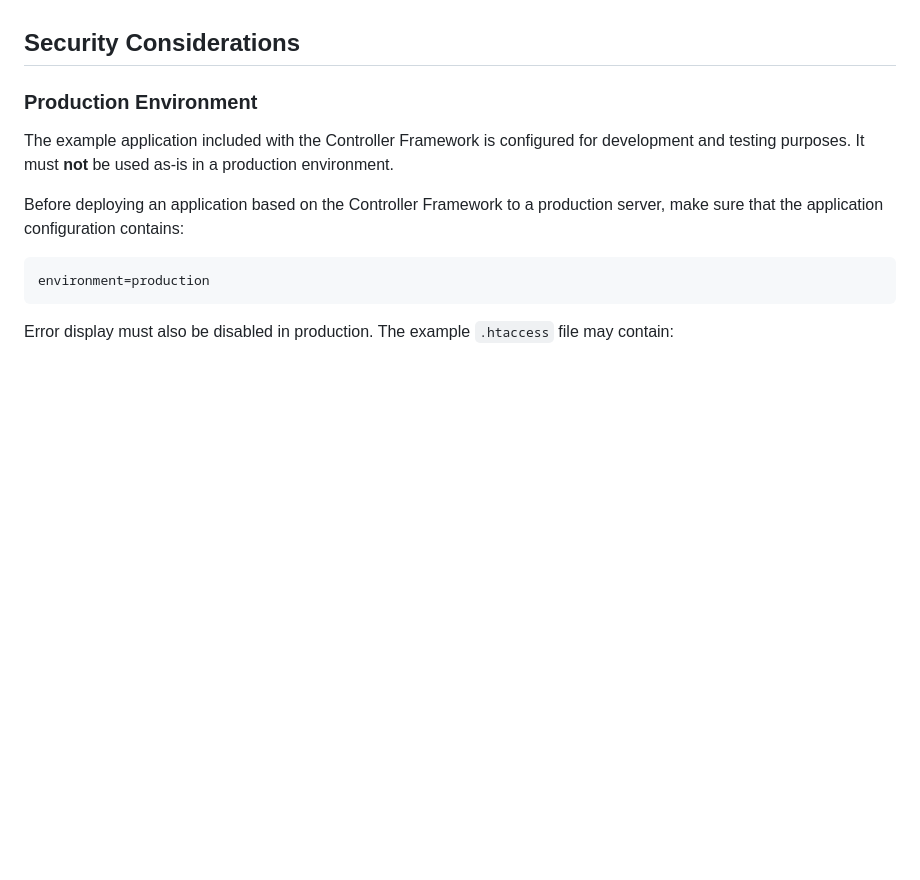
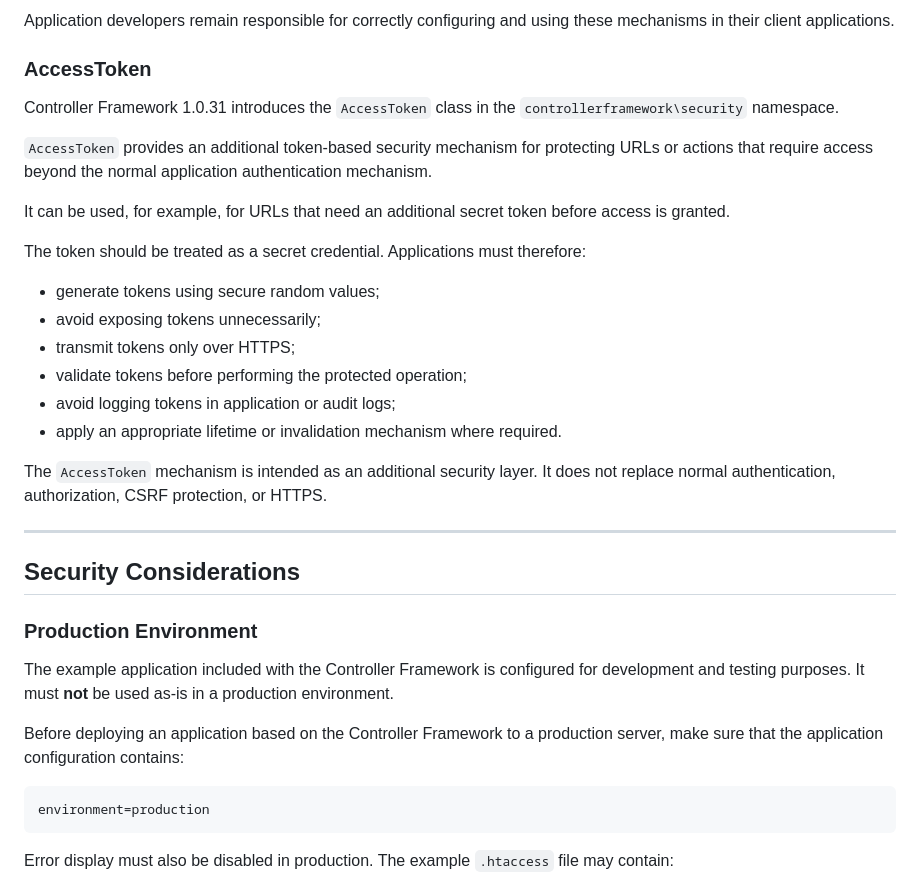
Before and after one commit to samoscon/controller-framework, a Markdown page: README.md, the part around one of its changes. Rendered like a GitHub page; blank space fills up the shorter version.

```diff
--- a/README.md
+++ b/README.md
@@ -27,3 +83,25 @@ AND YOUR READY TO TEST AND DEVELOP YOUR OWN PROJECT
+Application developers remain responsible for correctly configuring and using these mechanisms in their client applications.
+
+### AccessToken
+
+Controller Framework 1.0.31 introduces the `AccessToken` class in the `controllerframework\security` namespace.
+
+`AccessToken` provides an additional token-based security mechanism for protecting URLs or actions that require access beyond the normal application authentication mechanism.
+
+It can be used, for example, for URLs that need an additional secret token before access is granted.
+
+The token should be treated as a secret credential. Applications must therefore:
+
+* generate tokens using secure random values;
+* avoid exposing tokens unnecessarily;
+* transmit tokens only over HTTPS;
+* validate tokens before performing the protected operation;
+* avoid logging tokens in application or audit logs;
+* apply an appropriate lifetime or invalidation mechanism where required.
+
+The `AccessToken` mechanism is intended as an additional security layer. It does not replace normal authentication, authorization, CSRF protection, or HTTPS.
+
+---
 
 ## Security Considerations
 
```
Also changed, not shown: other parts of README.md (+72 -16 lines).
